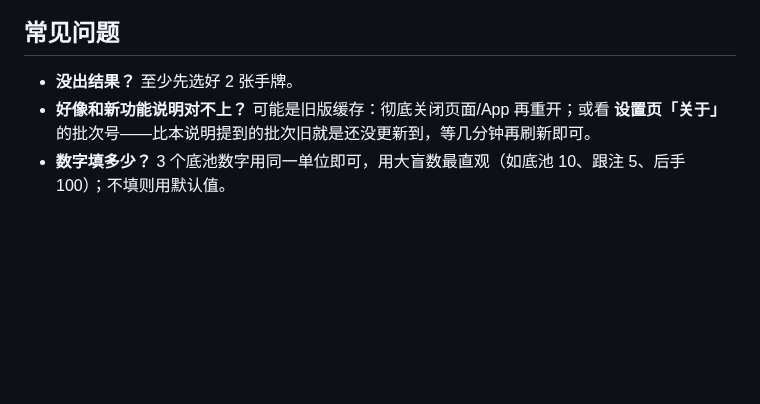
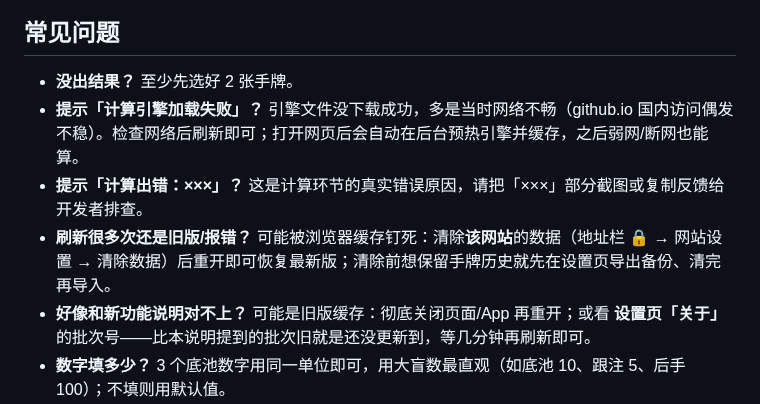
Before and after one commit to rho9306/TexasHoldem-asistant, a Markdown page: 使用说明.md, the part around the change. GitHub-like rendering; blank space fills up the shorter version.

```diff
--- a/使用说明.md
+++ b/使用说明.md
@@ -107,6 +107,9 @@
 ## 常见问题
 
 - **没出结果？** 至少先选好 2 张手牌。
+- **提示「计算引擎加载失败」？** 引擎文件没下载成功，多是当时网络不畅（github.io 国内访问偶发不稳）。检查网络后刷新即可；打开网页后会自动在后台预热引擎并缓存，之后弱网/断网也能算。
+- **提示「计算出错：×××」？** 这是计算环节的真实错误原因，请把「×××」部分截图或复制反馈给开发者排查。
+- **刷新很多次还是旧版/报错？** 可能被浏览器缓存钉死：清除**该网站**的数据（地址栏 🔒 → 网站设置 → 清除数据）后重开即可恢复最新版；清除前想保留手牌历史就先在设置页导出备份、清完再导入。
 - **好像和新功能说明对不上？** 可能是旧版缓存：彻底关闭页面/App 再重开；或看 **设置页「关于」** 的批次号——比本说明提到的批次旧就是还没更新到，等几分钟再刷新即可。
 - **数字填多少？** 3 个底池数字用同一单位即可，用大盲数最直观（如底池 10、跟注 5、后手 100）；不填则用默认值。
 - **翻牌建议（纹理 / c-bet）没出现？** 公共牌选满 3 张会自动提交并出现；若删到只剩 1-2 张则回到翻前态，补满 3 张即可。
```
Also changed, not shown: CLAUDE.md (+8 -3 lines).
